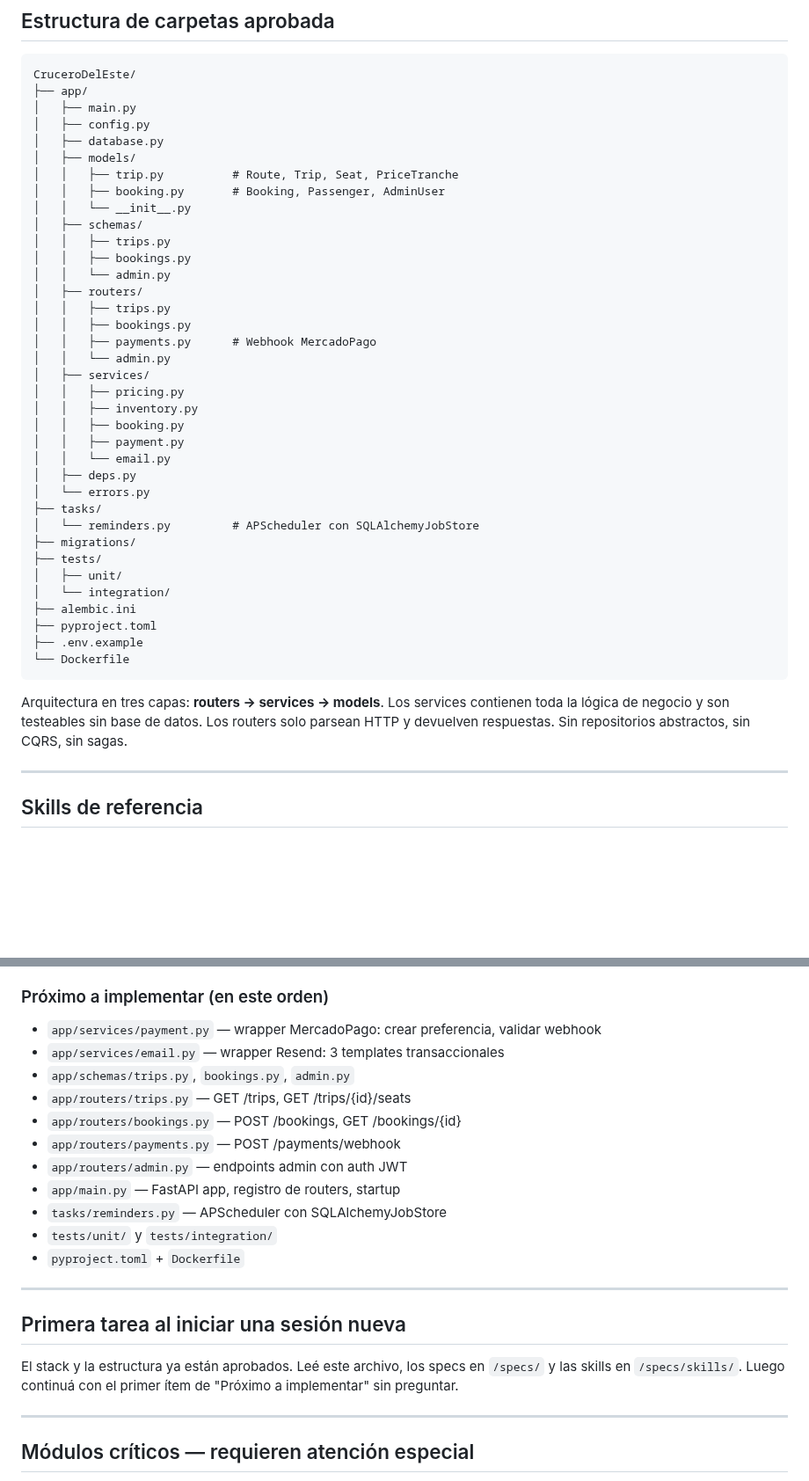
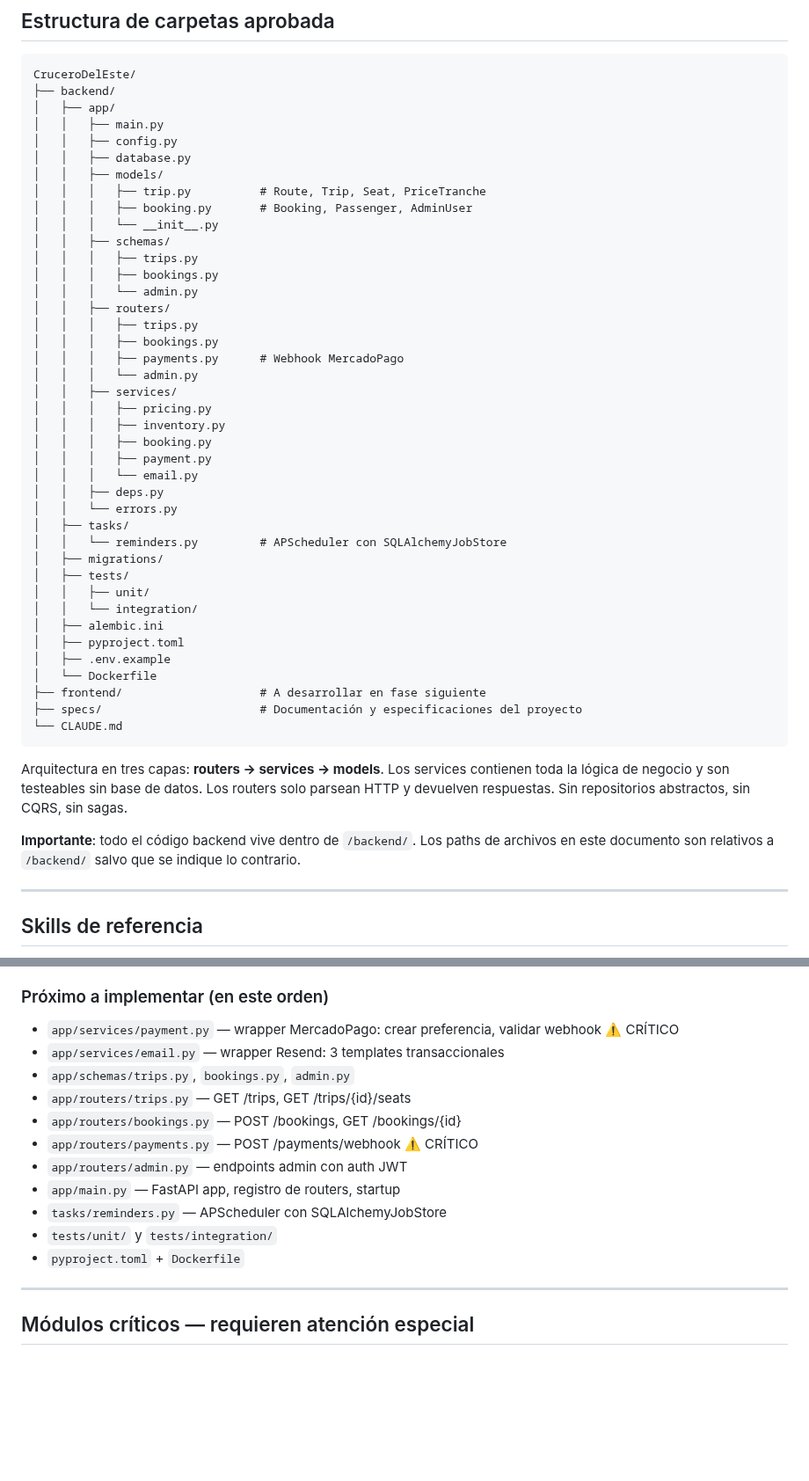
Before and after one commit to lucasleis/CruceroDelEste, a Markdown page: CLAUDE.md, 2 parts joined by grey strips. Shown at 88% size. GitHub-like rendering; blank space fills up the shorter version.

Commit message:
Update folder structure and critical modules section

````diff
--- a/CLAUDE.md
+++ b/CLAUDE.md
@@ -92,44 +92,50 @@ Estos módulos están documentados en `/specs/Crucero del Este - Modulos Extras.
 
 ```
 CruceroDelEste/
-├── app/
-│   ├── main.py
-│   ├── config.py
-│   ├── database.py
-│   ├── models/
-│   │   ├── trip.py          # Route, Trip, Seat, PriceTranche
-│   │   ├── booking.py       # Booking, Passenger, AdminUser
-│   │   └── __init__.py
-│   ├── schemas/
-│   │   ├── trips.py
-│   │   ├── bookings.py
-│   │   └── admin.py
-│   ├── routers/
-│   │   ├── trips.py
-│   │   ├── bookings.py
-│   │   ├── payments.py      # Webhook MercadoPago
-│   │   └── admin.py
-│   ├── services/
-│   │   ├── pricing.py
-│   │   ├── inventory.py
-│   │   ├── booking.py
-│   │   ├── payment.py
-│   │   └── email.py
-│   ├── deps.py
-│   └── errors.py
-├── tasks/
-│   └── reminders.py         # APScheduler con SQLAlchemyJobStore
-├── migrations/
-├── tests/
-│   ├── unit/
-│   └── integration/
-├── alembic.ini
-├── pyproject.toml
-├── .env.example
-└── Dockerfile
+├── backend/
+│   ├── app/
+│   │   ├── main.py
+│   │   ├── config.py
+│   │   ├── database.py
+│   │   ├── models/
+│   │   │   ├── trip.py          # Route, Trip, Seat, PriceTranche
+│   │   │   ├── booking.py       # Booking, Passenger, AdminUser
+│   │   │   └── __init__.py
+│   │   ├── schemas/
+│   │   │   ├── trips.py
+│   │   │   ├── bookings.py
+│   │   │   └── admin.py
+│   │   ├── routers/
+│   │   │   ├── trips.py
+│   │   │   ├── bookings.py
+│   │   │   ├── payments.py      # Webhook MercadoPago
+│   │   │   └── admin.py
+│   │   ├── services/
+│   │   │   ├── pricing.py
+│   │   │   ├── inventory.py
+│   │   │   ├── booking.py
+│   │   │   ├── payment.py
+│   │   │   └── email.py
+│   │   ├── deps.py
+│   │   └── errors.py
+│   ├── tasks/
+│   │   └── reminders.py         # APScheduler con SQLAlchemyJobStore
+│   ├── migrations/
+│   ├── tests/
+│   │   ├── unit/
+│   │   └── integration/
+│   ├── alembic.ini
+│   ├── pyproject.toml
+│   ├── .env.example
+│   └── Dockerfile
+├── frontend/                    # A desarrollar en fase siguiente
+├── specs/                       # Documentación y especificaciones del proyecto
+└── CLAUDE.md
 ```
 
 Arquitectura en tres capas: **routers → services → models**. Los services contienen toda la lógica de negocio y son testeables sin base de datos. Los routers solo parsean HTTP y devuelven respuestas. Sin repositorios abstractos, sin CQRS, sin sagas.
+
+**Importante**: todo el código backend vive dentro de `/backend/`. Los paths de archivos en este documento son relativos a `/backend/` salvo que se indique lo contrario.
 
 ---
 
@@ -162,23 +168,17 @@ Las carpetas de referencias dentro de cada skill también están disponibles. Us
 
 ### Próximo a implementar (en este orden)
 
-- `app/services/payment.py` — wrapper MercadoPago: crear preferencia, validar webhook
+- `app/services/payment.py` — wrapper MercadoPago: crear preferencia, validar webhook ⚠️ CRÍTICO
 - `app/services/email.py` — wrapper Resend: 3 templates transaccionales
 - `app/schemas/trips.py`, `bookings.py`, `admin.py`
 - `app/routers/trips.py` — GET /trips, GET /trips/{id}/seats
 - `app/routers/bookings.py` — POST /bookings, GET /bookings/{id}
-- `app/routers/payments.py` — POST /payments/webhook
+- `app/routers/payments.py` — POST /payments/webhook ⚠️ CRÍTICO
 - `app/routers/admin.py` — endpoints admin con auth JWT
 - `app/main.py` — FastAPI app, registro de routers, startup
 - `tasks/reminders.py` — APScheduler con SQLAlchemyJobStore
 - `tests/unit/` y `tests/integration/`
 - `pyproject.toml` + `Dockerfile`
-
----
-
-## Primera tarea al iniciar una sesión nueva
-
-El stack y la estructura ya están aprobados. Leé este archivo, los specs en `/specs/` y las skills en `/specs/skills/`. Luego continuá con el primer ítem de "Próximo a implementar" sin preguntar.
 
 ---
 
````
Also changed, not shown: other parts of CLAUDE.md (+6 -0 lines).
